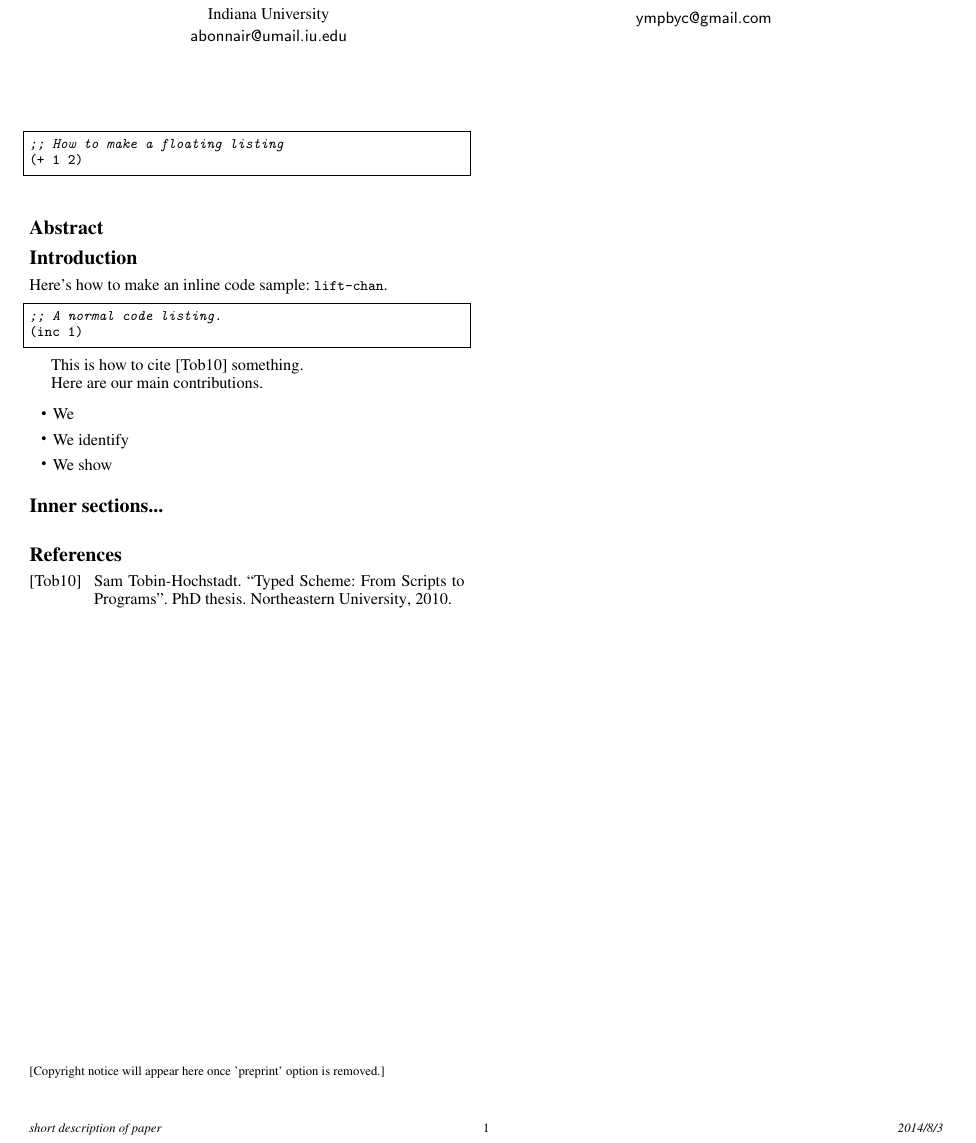
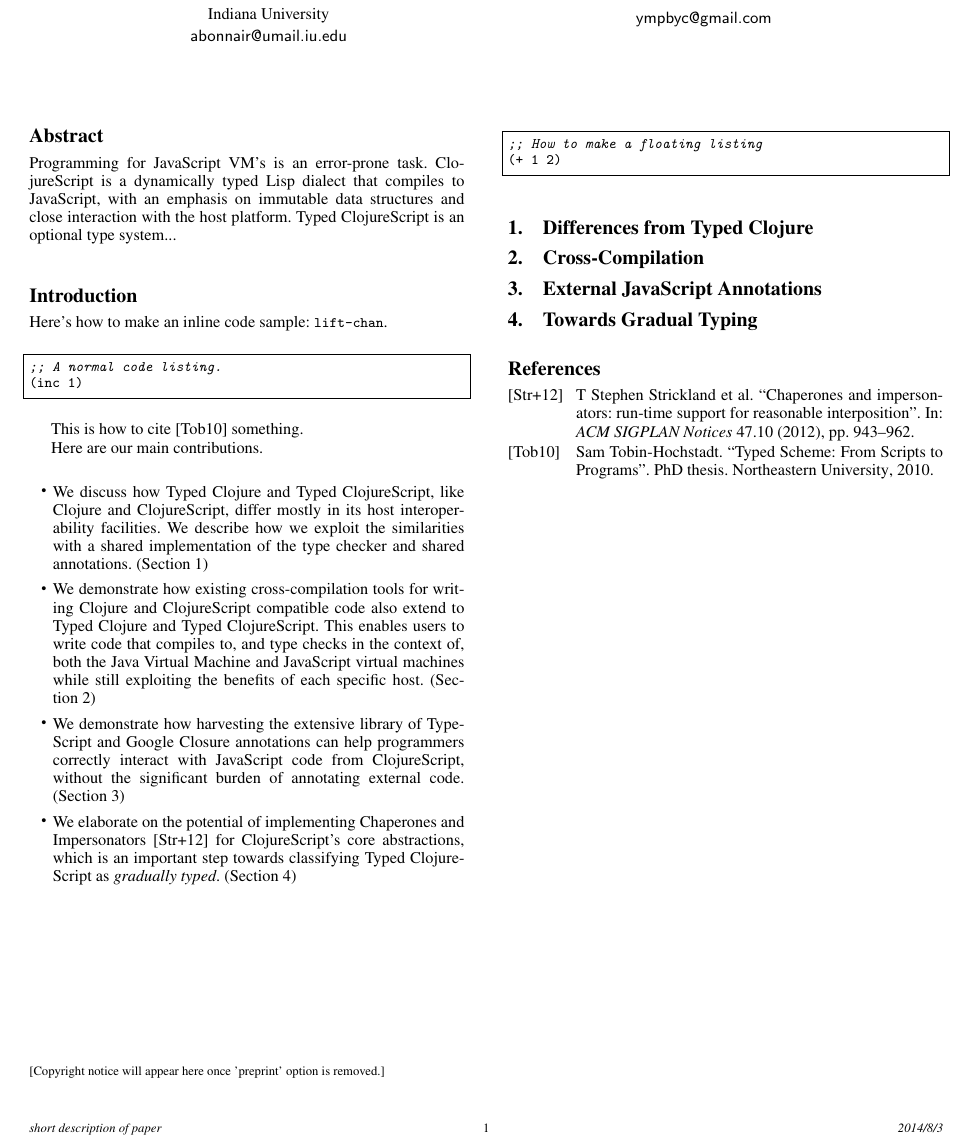
Before and after one commit to frenchy64/typed-cljs-sw-2014, a LaTeX paper (paper.tex): part of the page, cut so that both start at the same text. Compiled offline with pdfLaTeX; a missing font is replaced by an installed copy or a similar font.

Commit message:
some ideas for contributions

```diff
--- a/paper.tex
+++ b/paper.tex
@@ -133,6 +133,10 @@
 %   solution!
 
 \begin{abstract}
+Programming for JavaScript VM's is an error-prone task. ClojureScript is
+a dynamically typed Lisp dialect that compiles to JavaScript, with an emphasis
+on immutable data structures and close interaction with the host platform.
+Typed ClojureScript is an optional type system...
 \end{abstract}
 
 %\category{CR-number}{subcategory}{third-level}
@@ -169,12 +173,35 @@ This is how to cite~\cite{Tob10} something.
 Here are our main contributions.
 
 \begin{itemize}
-  \item We
-  \item We identify
-  \item We show
+  \item We discuss how Typed Clojure and Typed ClojureScript,
+        like Clojure and ClojureScript, differ mostly in its host interoperability facilities.
+        We describe how we exploit the similarities with a shared implementation of the
+        type checker and shared annotations. (Section~\ref{differences-tc})
+  \item We demonstrate how existing cross-compilation tools for writing Clojure and
+        ClojureScript compatible code also extend to Typed Clojure and Typed ClojureScript.
+        This enables users to write code that compiles to, and type checks in the context of,
+        both the Java Virtual Machine and JavaScript virtual machines while still exploiting
+        the benefits of each specific host. (Section~\ref{cross-compile})
+  \item We demonstrate how harvesting the extensive library of TypeScript
+        and Google Closure annotations
+        can help programmers correctly interact with JavaScript code from ClojureScript,
+        without the significant burden of annotating external code. (Section~\ref{js-ann})
+  \item We elaborate on the potential of implementing Chaperones and Impersonators~\cite{strickland2012chaperones}
+        for ClojureScript's core abstractions, which is an important step towards
+        classifying Typed ClojureScript as \emph{gradually typed}. (Section~\ref{towards-gradual})
 \end{itemize}
 
-\section*{Inner sections...}
+\section{Differences from Typed Clojure}
+\label{differences-tc}
+
+\section{Cross-Compilation}
+\label{cross-compile}
+
+\section{External JavaScript Annotations}
+\label{js-ann}
+
+\section{Towards Gradual Typing}
+\label{towards-gradual}
 
 \begin{lstlisting}[float]
 ;; How to make a floating listing
```
Also changed, not shown: bibliography.bib (+11 -0 lines).
